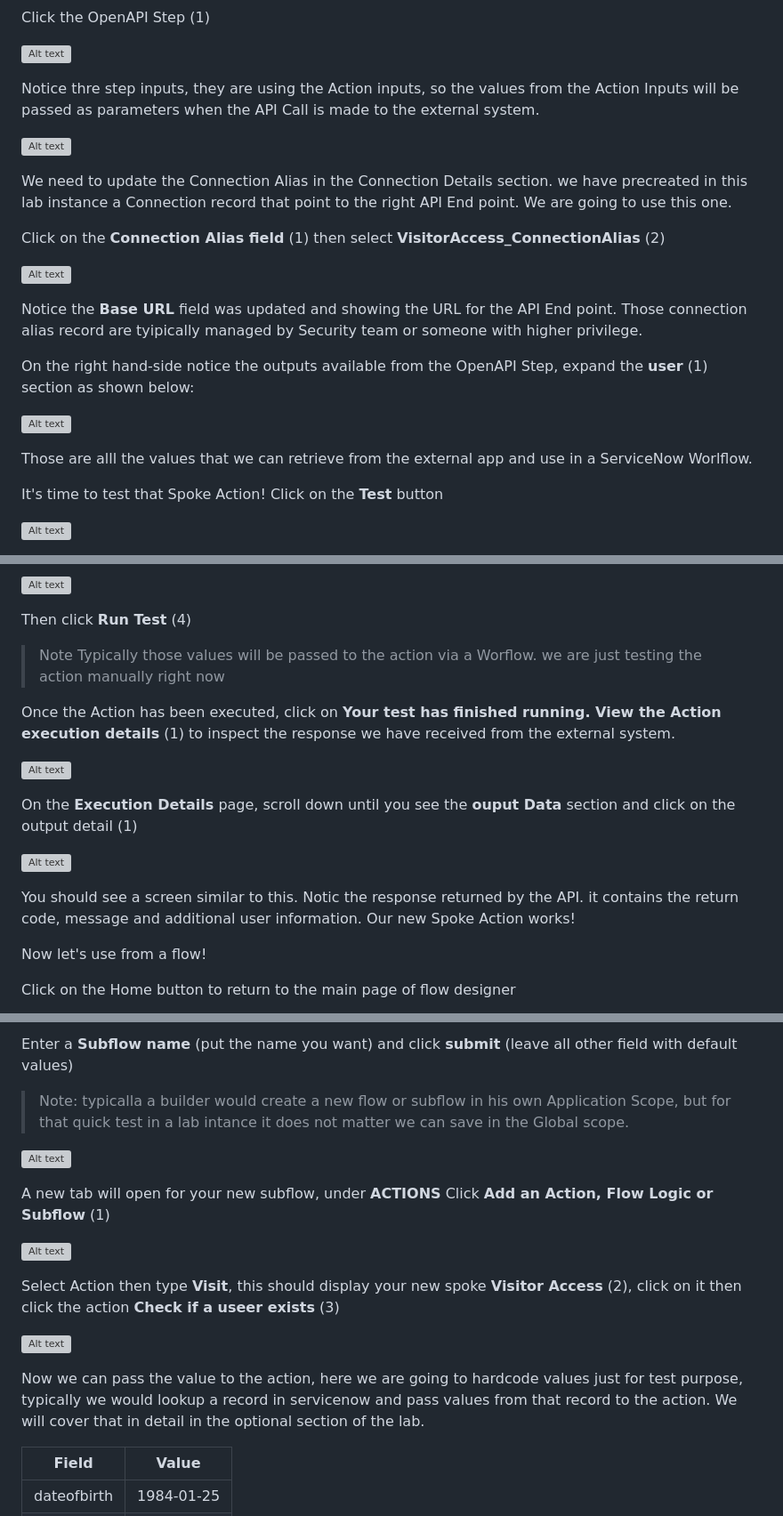
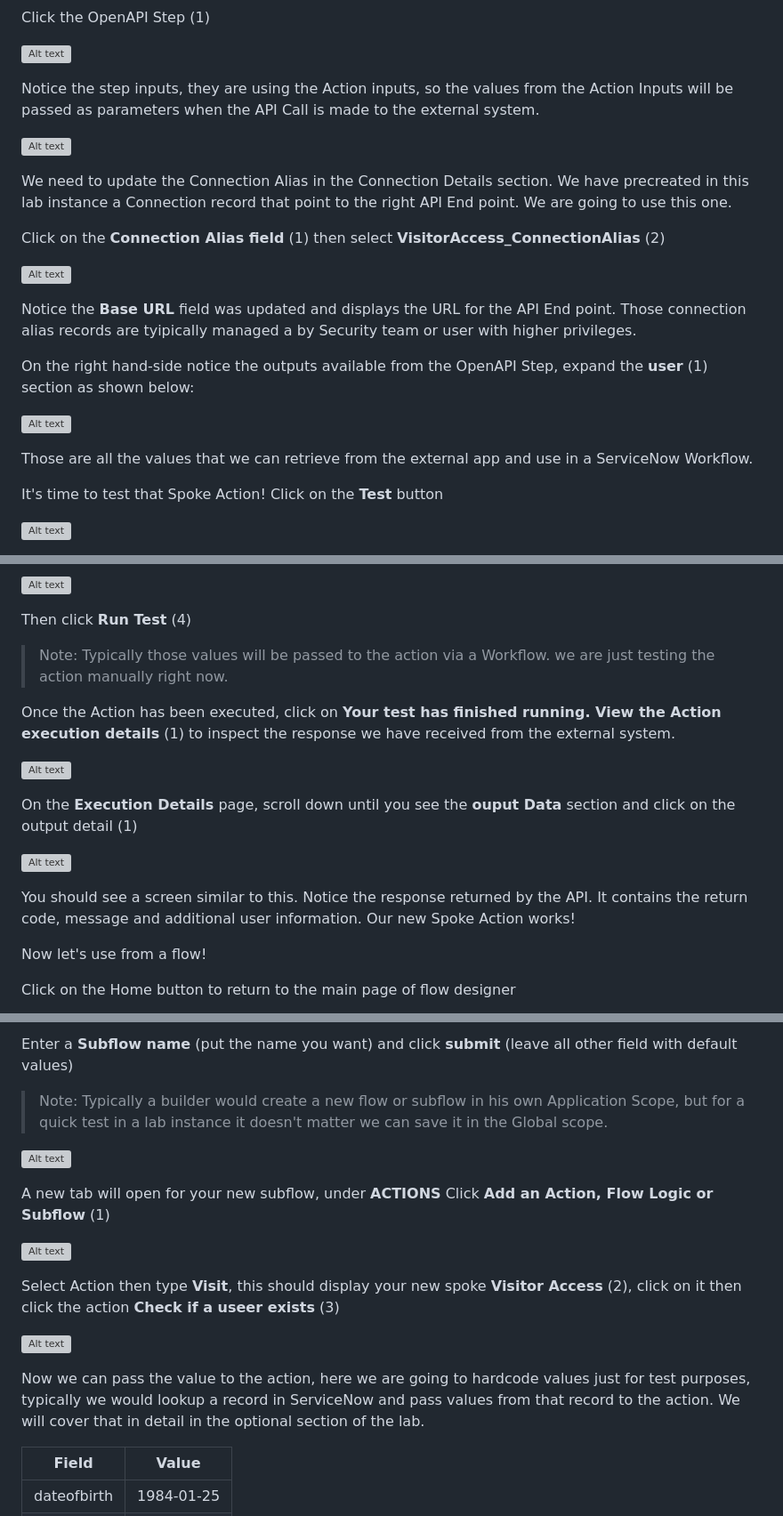
Before and after one commit to quentincloudsnow/userlookup, a Markdown page: IntegrationHub.md, 3 parts joined by grey strips. Shown: that part at 89% size. GitHub-like rendering; grey boxes are pictures that could not be loaded.

```diff
--- a/IntegrationHub.md
+++ b/IntegrationHub.md
@@ -133,23 +133,23 @@ Click the OpenAPI Step (1)
 
 ![Alt text](img/2023-09-21_08-24-59.png)
 
-Notice thre step inputs, they are using the Action inputs, so the values from the Action Inputs will be passed as parameters when the API Call is made to the external system.
+Notice the step inputs, they are using the Action inputs, so the values from the Action Inputs will be passed as parameters when the API Call is made to the external system.
 
 ![Alt text](img/2023-09-21_08-26-21.png)
 
-We need to update the Connection Alias in the Connection Details section. we have precreated in this lab instance a Connection record that point to the right API End point. We are going to use this one.
+We need to update the Connection Alias in the Connection Details section. We have precreated in this lab instance a Connection record that point to the right API End point. We are going to use this one.
 
 Click on the **Connection Alias field** (1) then select **VisitorAccess_ConnectionAlias** (2)
 
 ![Alt text](img/2023-09-21_08-30-48.png)
 
-Notice the **Base URL** field was updated and showing the URL for the API End point. Those connection alias record are tyipically managed by Security team or someone with higher privilege.
+Notice the **Base URL** field was updated and displays the URL for the API End point. Those connection alias records are tyipically managed  a by Security team or user with higher privileges.
 
 On the right hand-side notice the outputs available from the OpenAPI Step, expand the **user** (1) section as shown below:
 
 ![Alt text](img/2023-09-21_08-35-00.png)
 
-Those are alll the values that we can retrieve from the external app and use in a ServiceNow Worlflow.
+Those are all the values that we can retrieve from the external app and use in a ServiceNow Workflow.
 
 It's time to test that Spoke Action! Click on the **Test** button
 
@@ -167,7 +167,7 @@ You will be prompted to enter some user information, **dateofbirth** (1), **firs
 
 Then click **Run Test** (4)
 
->Note Typically those values will be passed to the action via a Worflow. we are just testing the action manually right now
+>Note: Typically those values will be passed to the action via a Workflow. we are just testing the action manually right now.
 
 Once the Action has been executed, click on **Your test has finished running. View the Action execution details** (1) to inspect the response we have received from the external system.
 
@@ -178,7 +178,7 @@ and click on the output detail (1)
 
 ![Alt text](<img/2023-09-21_08-52-31 (1).png>)
 
-You should see a screen similar to this. Notic the response returned by the API. it contains the return code, message and additional user information. Our new Spoke Action works!
+You should see a screen similar to this. Notice the response returned by the API. It contains the return code, message and additional user information. Our new Spoke Action works!
 
 Now let's use from a flow!
 
@@ -194,7 +194,7 @@ Click on **Create New** (1) then **Subflow** (2)
 
 Enter a **Subflow name** (put the name you want) and click **submit** (leave all other field with default values)
 
-> Note: typicalla a builder would create a new flow or subflow in his own Application Scope, but for that quick test in a lab intance it does not matter we can save in the Global scope.
+> Note: Typically a builder would create a new flow or subflow in his own Application Scope, but for a quick test in a lab instance it doesn't matter we can save it in the Global scope.
 
 ![Alt text](img/2023-09-21_09-02-25.png)
 
@@ -207,7 +207,7 @@ Select Action then type **Visit**, this should display your new spoke **Visitor
 
 ![Alt text](img/2023-09-21_09-07-17.png)
 
-Now we can pass the value to the action, here we are going to hardcode values just for test purpose, typically we would lookup a record in servicenow and pass values from that record to the action. We will cover that in detail in the optional section of the lab.
+Now we can pass the value to the action, here we are going to hardcode values just for test purposes, typically we would lookup a record in ServiceNow and pass values from that record to the action. We will cover that in detail in the optional section of the lab.
 
 | Field | Value |
    |-------|-------|
```
Also changed, not shown: other parts of IntegrationHub.md (+7 -5 lines).
